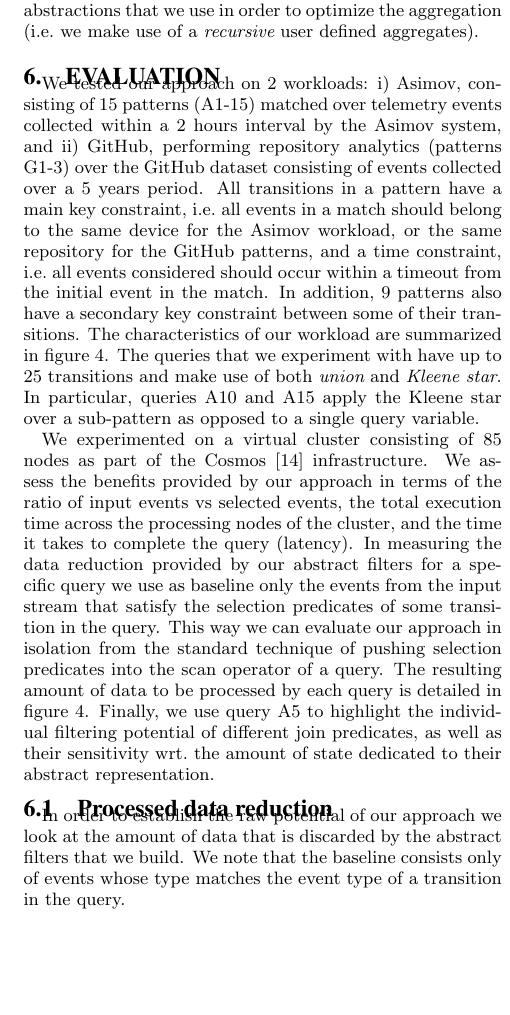
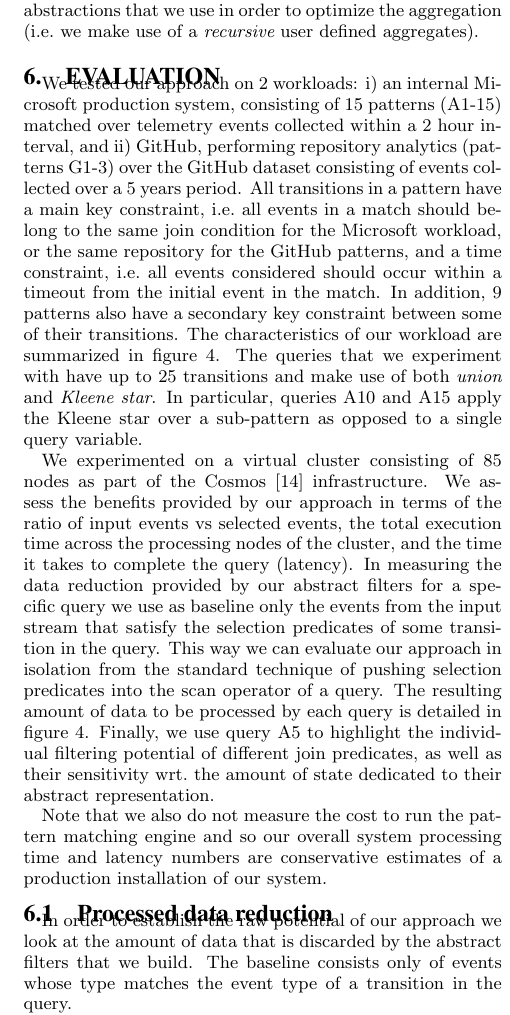
Before and after one commit to daniellupei/abstract_pattern_matching, a LaTeX paper (main.tex, which reads 05_evaluation.tex): part of one column of page 9 of 12, cut so that both start at the same text, the shorter picture padded with empty space. Compiled offline with pdfLaTeX.

Commit message:
small tweaks

```diff
--- a/05_evaluation.tex
+++ b/05_evaluation.tex
@@ -46,12 +46,12 @@
 \label{sec:evaluation}
 
 We tested our approach on 2 workloads:
-i) Asimov, consisting of 15 patterns (A1-15) matched over telemetry events
-collected within a 2 hours interval by the Asimov system, and
+i) an internal Microsoft production system, consisting of 15 patterns (A1-15) matched over telemetry events
+collected within a 2 hour interval, and
 ii) GitHub, performing repository analytics (patterns G1-3) over the GitHub
 dataset consisting of events collected over a 5 years period.
 All transitions in a pattern have a main key constraint, i.e.\ all events in a
-match should belong to the same device for the Asimov workload, or the same
+match should belong to the same join condition for the Microsoft workload, or the same
 repository for the GitHub patterns, and a time constraint, i.e.\ all events
 considered should occur within a timeout from the initial event in the match.
 In addition, 9 patterns also have a secondary key constraint between some of
@@ -79,6 +79,10 @@ figure~\ref{tab:workload}.
 Finally, we use query A5 to highlight the individual filtering potential
 of different join predicates, as well as their sensitivity wrt.\ the amount of
 state dedicated to their abstract representation.
+
+Note that we also do not measure the cost to run the pattern matching engine and
+so our overall system processing time and latency numbers are conservative
+estimates of a production installation of our system.
 
 \begin{figure}[t!]
 \centering
@@ -113,7 +117,7 @@ abstract filters wrt.\ the corresponding baseline measures.}
 
 In order to establish the raw potential of our approach we look at the amount of
 data that is discarded by the abstract filters that we build.
-We note that the baseline consists only of events whose type matches the event
+The baseline consists only of events whose type matches the event
 type of a transition in the query.
 
 Figure~\ref{fig:data_red} shows on a logarithmic scale the ratio between the
```
Also changed, not shown: 05_evaluation.tex (4 more changed lines).
